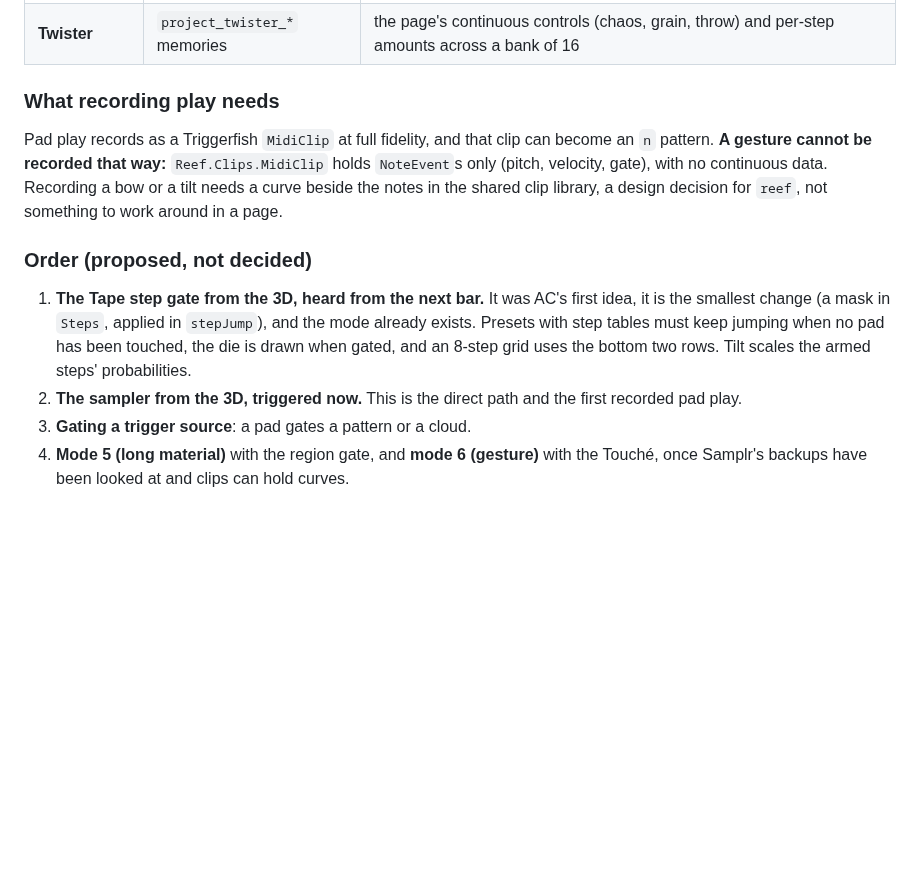
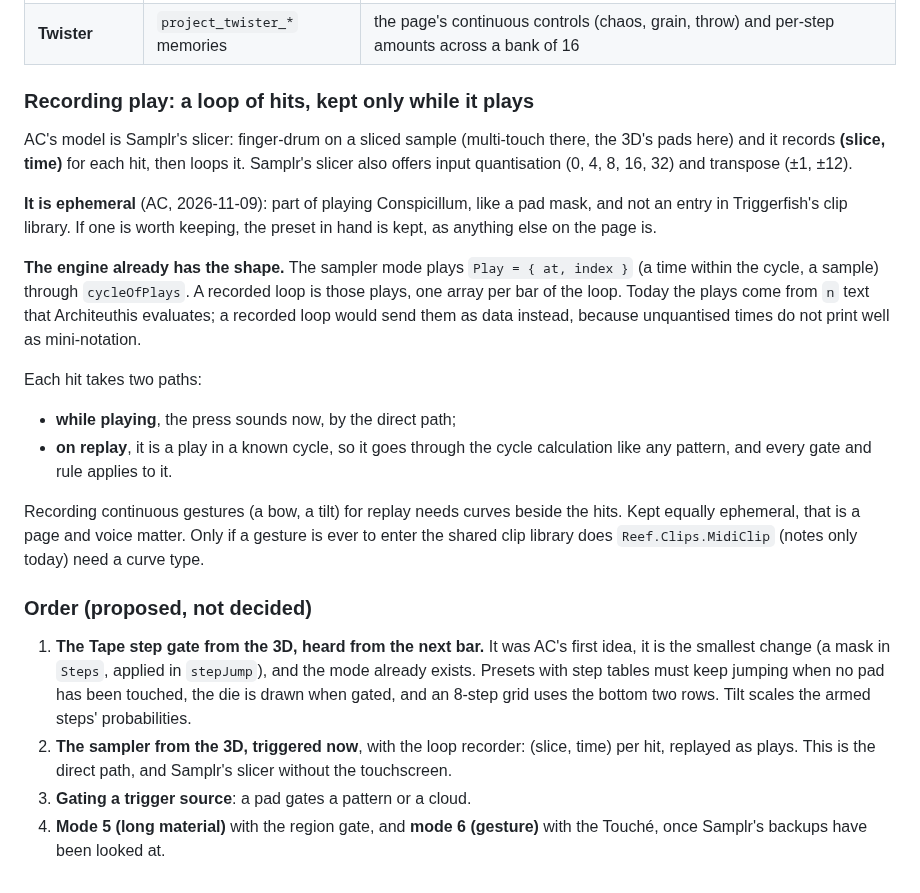
Before and after one commit to afcondon/triggerfish, a Markdown page: docs/CONSPICILLUM-DESIGN.md, the part around the change. Drawn GitHub-style; blank space fills up the shorter version.

Commit message:
Conspicillum design: recording play is an ephemeral loop of (slice, time), replayed as plays
Co-Authored-By: Claude Opus 5.5 <noreply@anthropic.com>
Claude-Session: https://claude.ai/code/session_01AfM1i1im5rabfZ98WCa5xz

```diff
--- a/docs/CONSPICILLUM-DESIGN.md
+++ b/docs/CONSPICILLUM-DESIGN.md
@@ -2083,14 +2083,33 @@ This decides what can be built cheaply, so it comes before any wiring.
 | **KeyStep** | not measured | the **harmonic target**: play a chord, and the cloud or the virtual tape plays grains that voice it. Harmonic selection played live, which nothing else does |
 | **Twister** | `project_twister_*` memories | the page's continuous controls (chaos, grain, throw) and per-step amounts across a bank of 16 |
 
-### What recording play needs
-
-Pad play records as a Triggerfish `MidiClip` at full fidelity, and that clip
-can become an `n` pattern. **A gesture cannot be recorded that way:**
-`Reef.Clips.MidiClip` holds `NoteEvent`s only (pitch, velocity, gate), with no
-continuous data. Recording a bow or a tilt needs a curve beside the notes in
-the shared clip library, a design decision for `reef`, not something to work
-around in a page.
+### Recording play: a loop of hits, kept only while it plays
+
+AC's model is Samplr's slicer: finger-drum on a sliced sample (multi-touch
+there, the 3D's pads here) and it records **(slice, time)** for each hit,
+then loops it. Samplr's slicer also offers input quantisation (0, 4, 8, 16,
+32) and transpose (±1, ±12).
+
+**It is ephemeral** (AC, 2026-11-09): part of playing Conspicillum, like a
+pad mask, and not an entry in Triggerfish's clip library. If one is worth
+keeping, the preset in hand is kept, as anything else on the page is.
+
+**The engine already has the shape.** The sampler mode plays
+`Play = { at, index }` (a time within the cycle, a sample) through
+`cycleOfPlays`. A recorded loop is those plays, one array per bar of the
+loop. Today the plays come from `n` text that Architeuthis evaluates; a
+recorded loop would send them as data instead, because unquantised times do
+not print well as mini-notation.
+
+Each hit takes two paths:
+- **while playing**, the press sounds now, by the direct path;
+- **on replay**, it is a play in a known cycle, so it goes through the
+  cycle calculation like any pattern, and every gate and rule applies to it.
+
+Recording continuous gestures (a bow, a tilt) for replay needs curves beside
+the hits. Kept equally ephemeral, that is a page and voice matter. Only if a
+gesture is ever to enter the shared clip library does `Reef.Clips.MidiClip`
+(notes only today) need a curve type.
 
 ### Order (proposed, not decided)
 
@@ -2100,9 +2119,9 @@ around in a page.
    keep jumping when no pad has been touched, the die is drawn when gated, and
    an 8-step grid uses the bottom two rows. Tilt scales the armed steps'
    probabilities.
-2. **The sampler from the 3D, triggered now.** This is the direct path and
-   the first recorded pad play.
+2. **The sampler from the 3D, triggered now**, with the loop recorder:
+   (slice, time) per hit, replayed as plays. This is the direct path, and
+   Samplr's slicer without the touchscreen.
 3. **Gating a trigger source**: a pad gates a pattern or a cloud.
 4. **Mode 5 (long material)** with the region gate, and **mode 6 (gesture)**
-   with the Touché, once Samplr's backups have been looked at and clips can
-   hold curves.
+   with the Touché, once Samplr's backups have been looked at.
```
